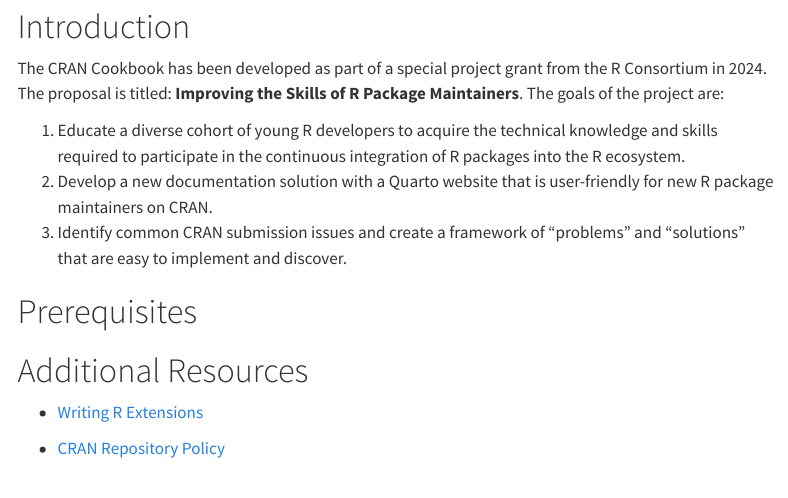
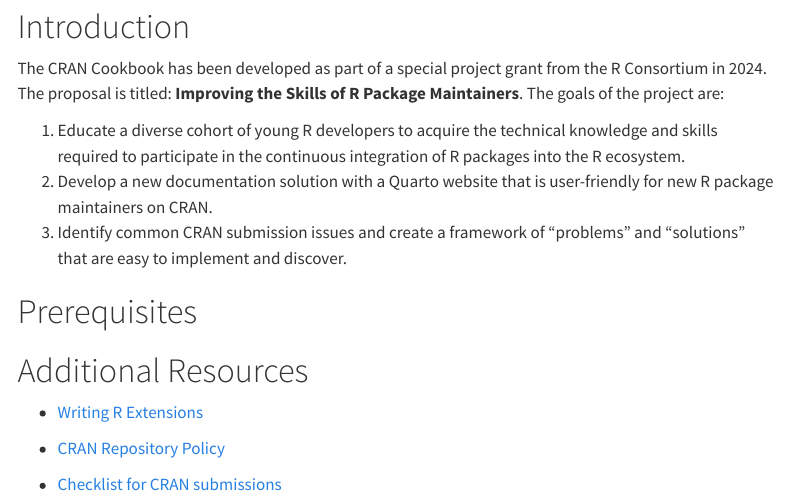
Before and after one commit to r-devel/cran-cookbook, a Quarto document (website/index.qmd): the page in a window 1100 px wide, from 280 px down. Rendered offline with R 4.5, knitr and Pandoc in place of Quarto, with nearby package versions; menus at the side of the page are left out.

Commit message:
Added checklist for CRAN submissions to additional resources.

```diff
--- a/website/index.qmd
+++ b/website/index.qmd
@@ -27,3 +27,5 @@
 - [Writing R Extensions](https://cran.r-project.org/doc/manuals/R-exts.html)
 
 - [CRAN Repository Policy](https://cran.r-project.org/web/packages/policies.html)
+
+- [Checklist for CRAN submissions](https://cran.r-project.org/web/packages/submission_checklist.html)
```
